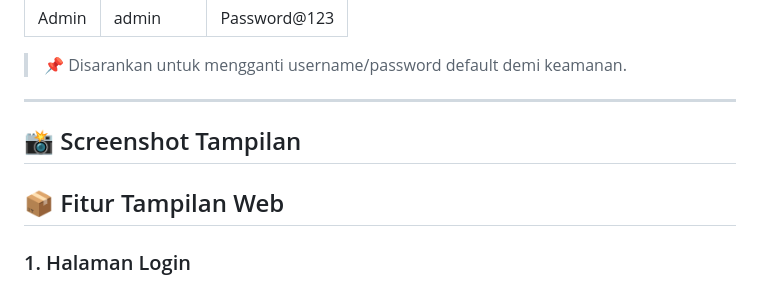
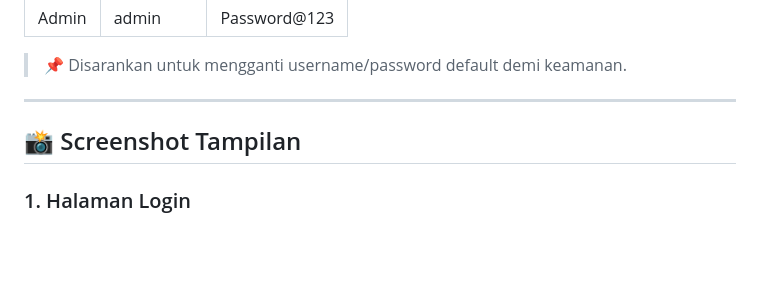
Before and after one commit to FadilAdz/InvoiceWeb, a Markdown page: README.md, the part around the change. GitHub-like rendering; blank space fills up the shorter version.

```diff
--- a/README.md
+++ b/README.md
@@ -146,8 +146,6 @@ Berikut adalah versi yang sudah **dirapikan, diperbaiki format markdown-nya**, d
 
 ## 📸 Screenshot Tampilan
 
-## 📦 Fitur Tampilan Web
-
 ### 1. Halaman Login
 ![image](invoice/login.png)
 Form untuk user melakukan login ke sistem.
```
